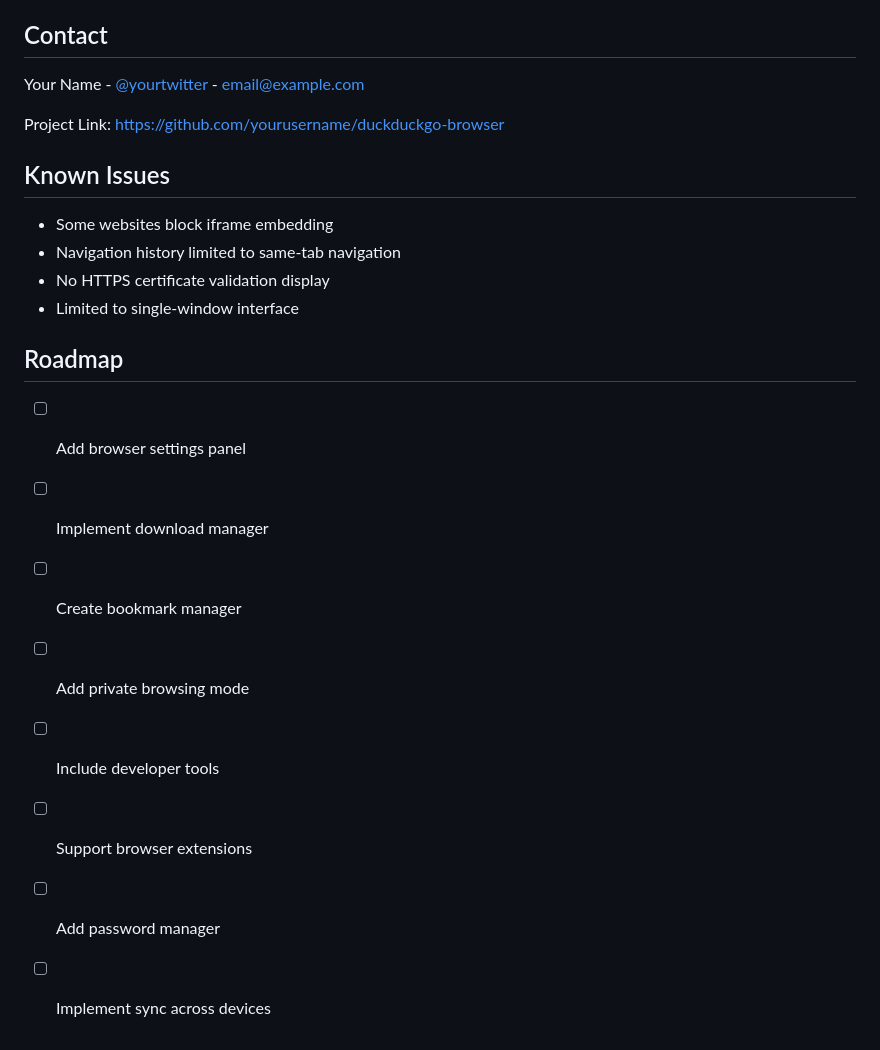
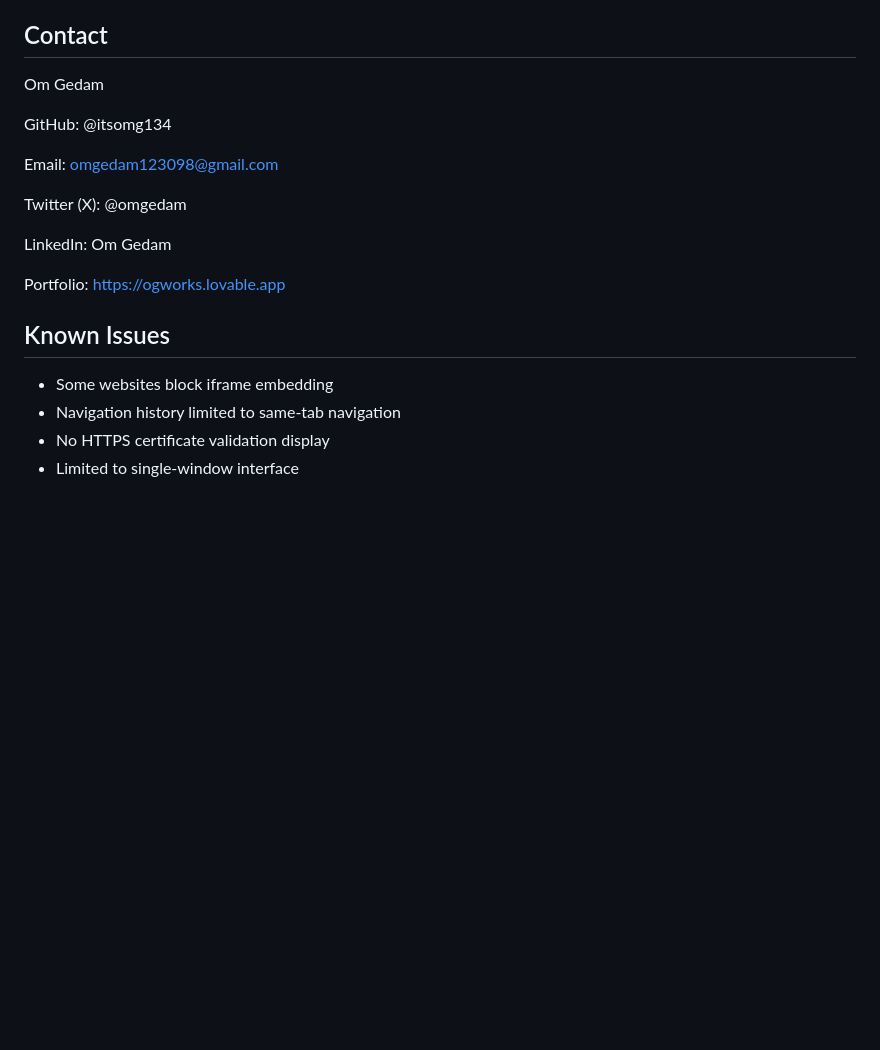
Before and after one commit to itsomg134/DuckDuckGo-Browser---Simple-Web-Browser-Interface, a Markdown page: README.md, the part around the change. GitHub-like rendering; blank space fills up the shorter version.

Commit message:
Revise contact details and remove roadmap
Updated contact information and removed roadmap section.

```diff
--- a/README.md
+++ b/README.md
@@ -169,9 +169,17 @@ This project is licensed under the MIT License - see the [LICENSE](LICENSE) file
 
 ## Contact
 
-Your Name - [@yourtwitter](https://twitter.com/yourtwitter) - email@example.com
+Om Gedam
 
-Project Link: [https://github.com/yourusername/duckduckgo-browser](https://github.com/yourusername/duckduckgo-browser)
+GitHub: @itsomg134
+
+Email: omgedam123098@gmail.com
+
+Twitter (X): @omgedam
+
+LinkedIn: Om Gedam
+
+Portfolio: https://ogworks.lovable.app
 
 ## Known Issues
 
@@ -179,14 +187,3 @@ Project Link: [https://github.com/yourusername/duckduckgo-browser](https://githu
 - Navigation history limited to same-tab navigation
 - No HTTPS certificate validation display
 - Limited to single-window interface
-
-## Roadmap
-
-- [ ] Add browser settings panel
-- [ ] Implement download manager
-- [ ] Create bookmark manager
-- [ ] Add private browsing mode
-- [ ] Include developer tools
-- [ ] Support browser extensions
-- [ ] Add password manager
-- [ ] Implement sync across devices
```
